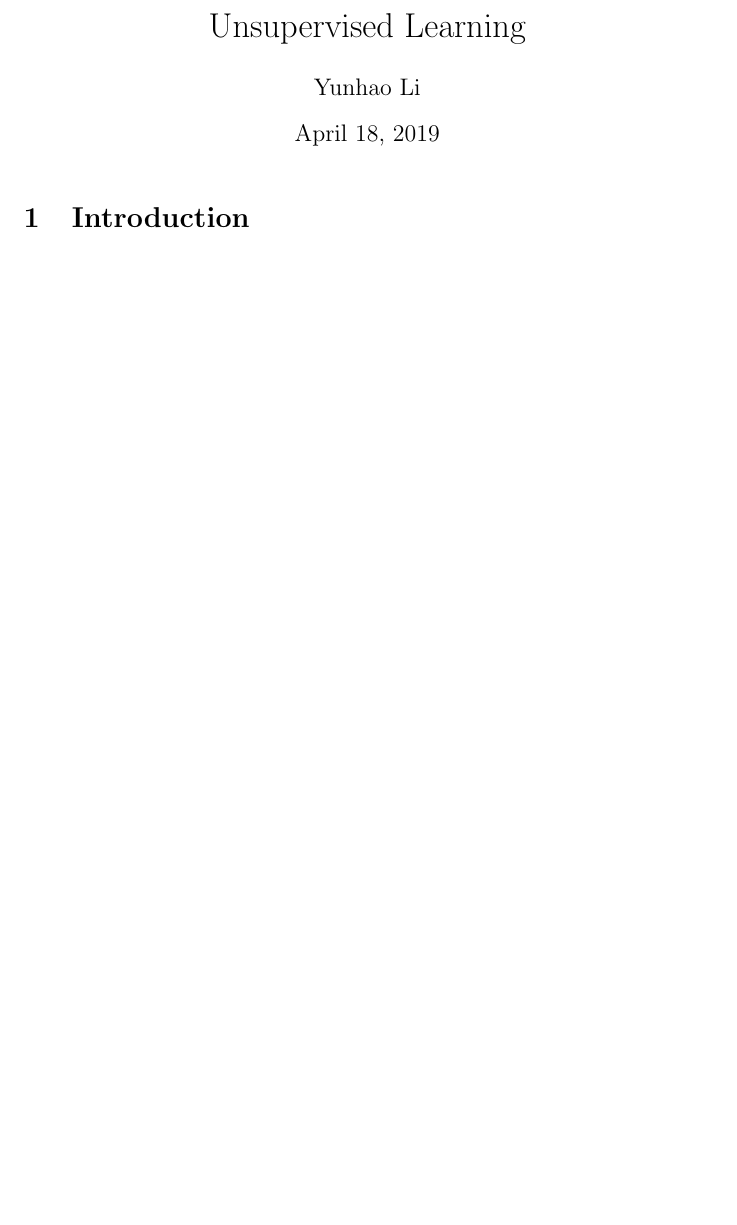
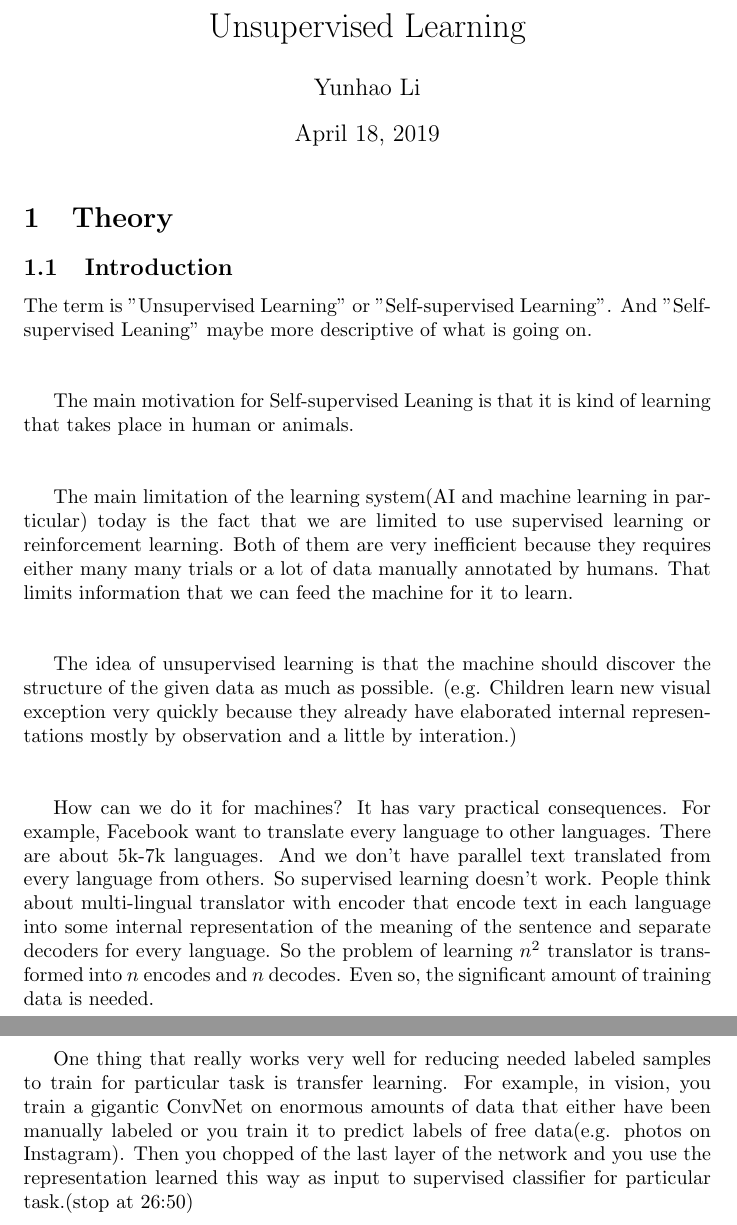
Before and after one commit to LYHTHU/Notes_DL_Apr_15, a LaTeX document (Notes_DL_Apr_15_partA_YunhaoLi.tex): part of the page before the commit and two parts of pages 1 and 2 of 2 after it, the two joined at a grey line, cut so that both start at the same text, the shorter picture padded with empty space. Compiled offline with pdfLaTeX.

Commit message:
Updates from Overleaf

```diff
--- a/Notes_DL_Apr_15_partA_YunhaoLi.tex
+++ b/Notes_DL_Apr_15_partA_YunhaoLi.tex
@@ -10,6 +10,19 @@
 
 \maketitle
 
-\section{Introduction}
+\section{Theory}
+
+\subsection{Introduction}
+The term is "Unsupervised Learning" or "Self-supervised Learning". And "Self-supervised Leaning" maybe more descriptive of what is going on. \\ \\
+
+The main motivation for Self-supervised Leaning is that it is kind of learning that takes place in human or animals. \\ \\
+
+The main limitation of the learning system(AI and machine learning in particular) today is the fact that we are limited to use supervised learning or reinforcement learning. Both of them are very inefficient because they requires either many many trials or a lot of data manually annotated by humans. That limits information that we can feed the machine for it to learn. \\ \\
+
+The idea of unsupervised learning is that the machine should discover the structure of the given data as much as possible. (e.g. Children learn new visual exception very quickly because they already have elaborated internal representations mostly by observation and a little by interation.) \\ \\
+
+How can we do it for machines? It has vary practical consequences. For example, Facebook want to translate every language to other languages. There are about 5k-7k languages. And we don't have parallel text translated from every language from others. So supervised learning doesn't work. People think about multi-lingual translator with encoder that encode text in each language into some internal representation of the meaning of the sentence and separate decoders for every language. So the problem of learning $n^2$ translator is transformed into $n$ encodes and $n$ decodes. Even so, the significant amount of training data is needed. \\ \\
+
+One thing that really works very well for reducing needed labeled samples to train for particular task is transfer learning. For example, in vision, you train a gigantic ConvNet on enormous amounts of data that either have been manually labeled or you train it to predict labels of free data(e.g. photos on Instagram). Then you chopped of the last layer of the network and you use the representation learned this way as input to supervised classifier for particular task.(stop at 26:50)
 
 \end{document}
```
